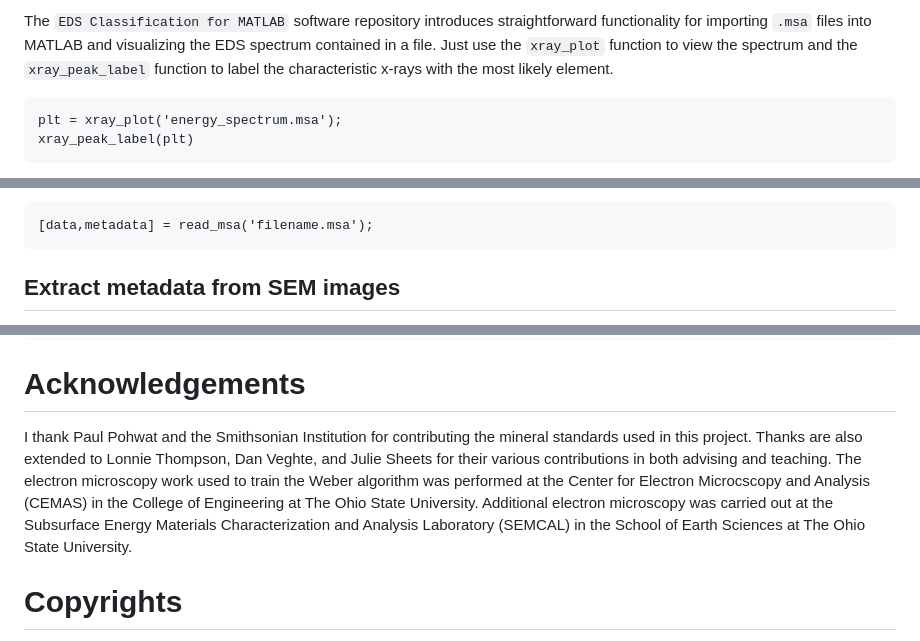
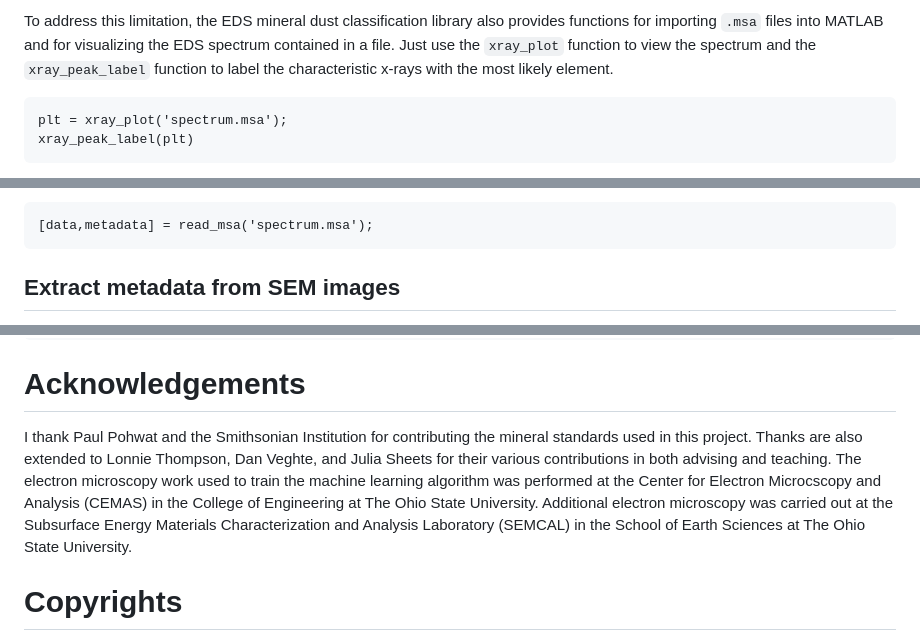
Before and after one commit to weber1158/eds-classification, a Markdown page: Paper/paper.md, 3 parts joined by grey strips. Rendered like a GitHub page.

````diff
--- a/Paper/paper.md
+++ b/Paper/paper.md
@@ -49,7 +50,7 @@ For individuals who want to compare the x-ray spectra of their single particle m
 
-The `EDS Classification for MATLAB` software repository introduces straightforward functionality for importing `.msa` files into MATLAB and visualizing the EDS spectrum contained in a file. Just use the `xray_plot` function to view the spectrum and the `xray_peak_label` function to label the characteristic x-rays with the most likely element.
+To address this limitation, the EDS mineral dust classification library also provides functions for importing `.msa` files into MATLAB and for visualizing the EDS spectrum contained in a file. Just use the `xray_plot` function to view the spectrum and the `xray_peak_label` function to label the characteristic x-rays with the most likely element.
 
 ```matlab
-plt = xray_plot('energy_spectrum.msa');
+plt = xray_plot('spectrum.msa');
 xray_peak_label(plt)
 ```
@@ -57,7 +60,7 @@ xray_peak_label(plt)
 Users may also import x-ray energy data directly into the MATLAB workspace along with the corresponding metadata using `read_msa`.
 
 ```matlab
-[data,metadata] = read_msa('filename.msa');
+[data,metadata] = read_msa('spectrum.msa');
 ```
 
 ## Extract metadata from SEM images
@@ -70,7 +73,7 @@ md = get_sem_metadata('filename.tif');
 
 # Acknowledgements
 
-I thank Paul Pohwat and the Smithsonian Institution for contributing the mineral standards used in this project. Thanks are also extended to Lonnie Thompson, Dan Veghte, and Julie Sheets for their various contributions in both advising and teaching. The electron microscopy work used to train the Weber algorithm was performed at the Center for Electron Microcscopy and Analysis (CEMAS) in the College of Engineering at The Ohio State University. Additional electron microscopy was carried out at the Subsurface Energy Materials Characterization and Analysis Laboratory (SEMCAL) in the School of Earth Sciences at The Ohio State University.
+I thank Paul Pohwat and the Smithsonian Institution for contributing the mineral standards used in this project. Thanks are also extended to Lonnie Thompson, Dan Veghte, and Julia Sheets for their various contributions in both advising and teaching. The electron microscopy work used to train the machine learning algorithm was performed at the Center for Electron Microcscopy and Analysis (CEMAS) in the College of Engineering at The Ohio State University. Additional electron microscopy was carried out at the Subsurface Energy Materials Characterization and Analysis Laboratory (SEMCAL) in the School of Earth Sciences at The Ohio State University.
 
 # Copyrights
 
````
Also changed, not shown: other parts of Paper/paper.md (+13 -10 lines), Paper/Figures/spectrum.jpg (added).
